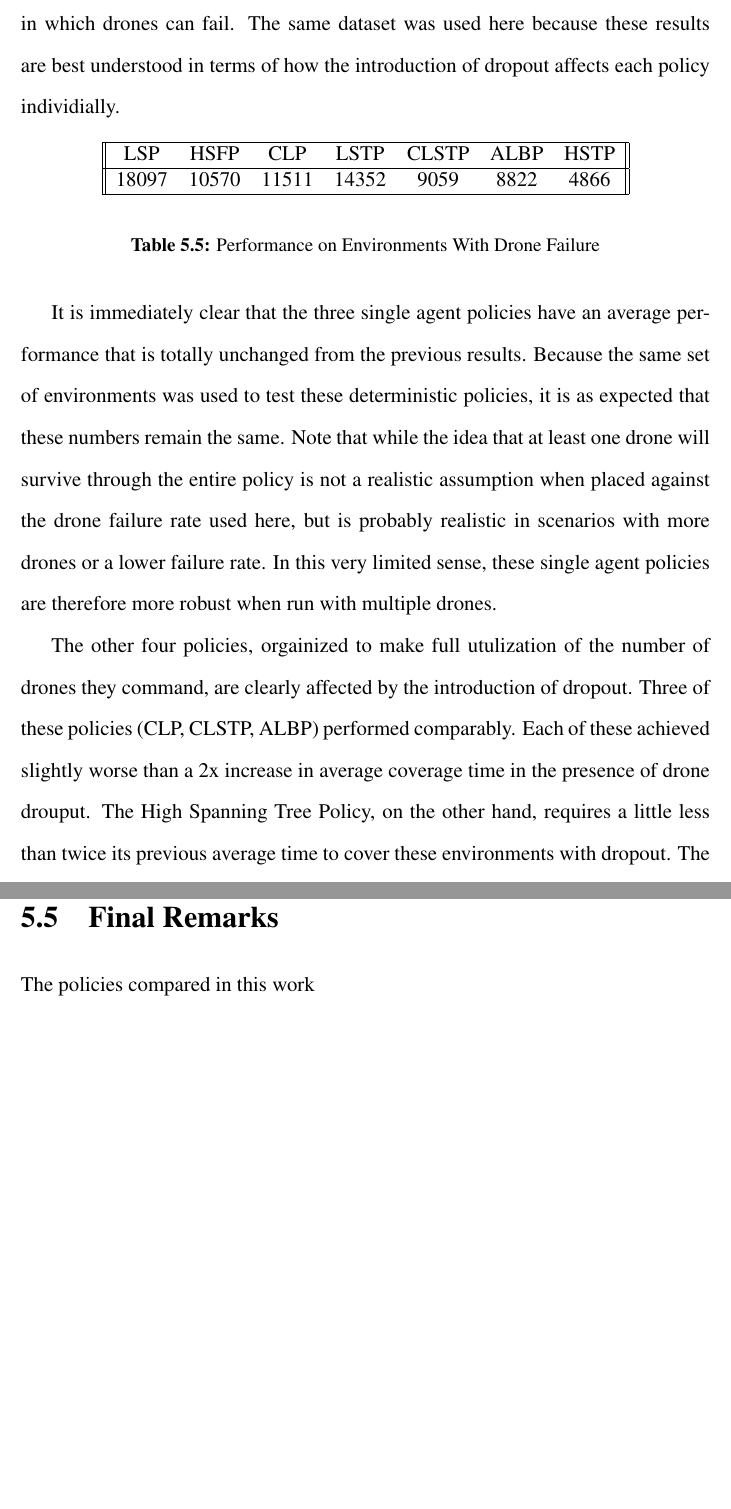
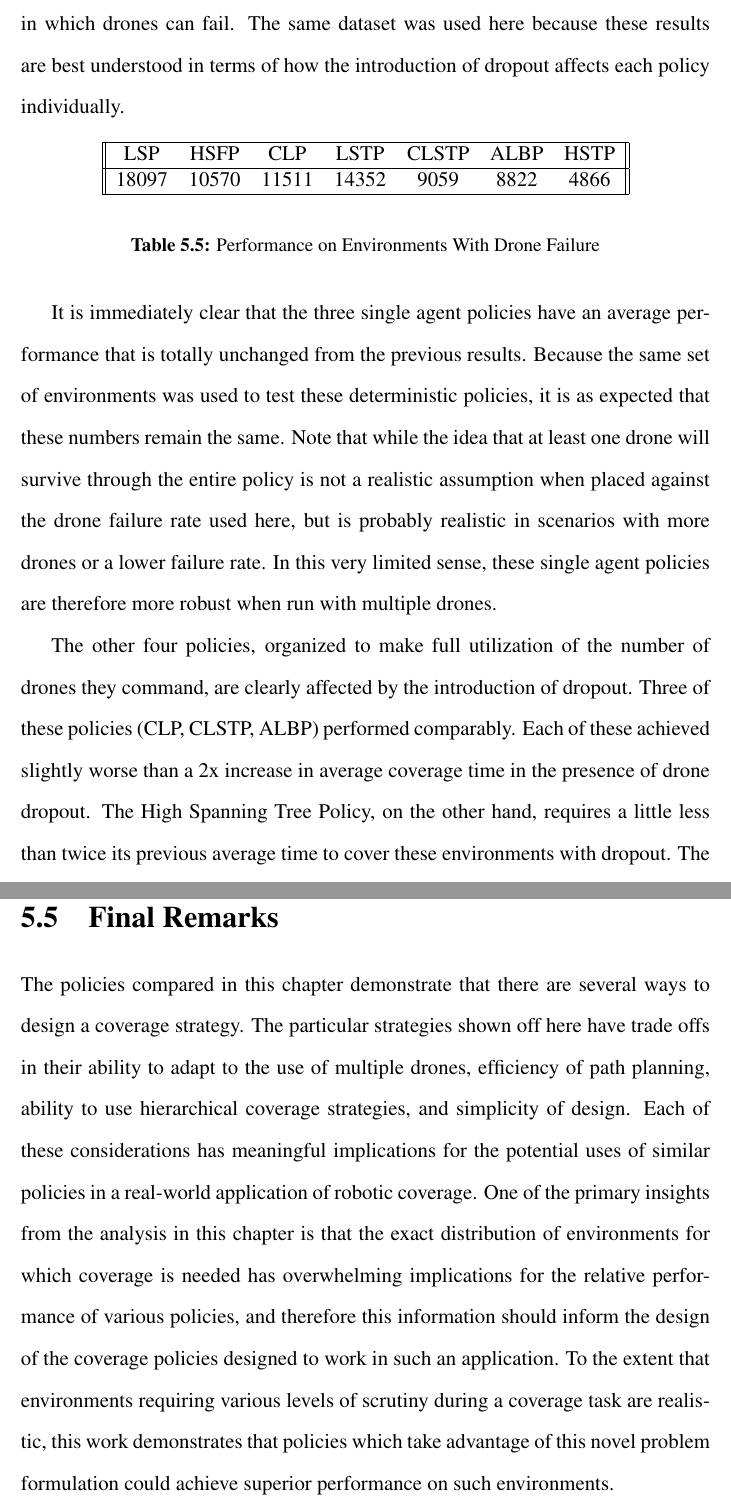
Before and after one commit to Daedalus359/thesis, a LaTeX thesis (Variable_Scrutiny_Robotic_Coverage.tex, which reads 5_Conclusion.tex): two parts of pages 94 and 97 of 101, joined at a grey line, cut so that both start at the same text, the shorter picture padded with empty space. Compiled offline with pdfLaTeX.

Commit message:
conclusion ready for final edits

```diff
--- a/5_Conclusion.tex
+++ b/5_Conclusion.tex
@@ -125,7 +125,7 @@ If the environments used in this dataset can be assumed to be representative of
 
 \subsection{Drone Dropout Performance Comparison}
 
-As discussed in previous chapters, the envrionment developed to simulate coverage scenarios in this work supports a mode of operation with drone failure. In the following table, average performance statistics are computed for the same environments as in the previous table. However, drones in this case were given an 0.05\% chance to fail at each time step. Note that this scenario will not cause a drone to fail if it is the only working drone left in a scenario. While the specific model of drone failure and choice of parameters used here is probably unrealistic, this setup allows for for a quick first look at the implications of each policy design for a case in which drones can fail. The same dataset was used here because these results are best understood in terms of how the introduction of dropout affects each policy individially.
+As discussed in previous chapters, the environment developed to simulate coverage scenarios in this work supports a mode of operation with drone failure. In the following table, average performance statistics are computed for the same environments as in the previous table. However, drones in this case were given an 0.05\% chance to fail at each time step. Note that this scenario will not cause a drone to fail if it is the only working drone left in a scenario. While the specific model of drone failure and choice of parameters used here is probably unrealistic, this setup allows for for a quick first look at the implications of each policy design for a case in which drones can fail. The same dataset was used here because these results are best understood in terms of how the introduction of dropout affects each policy individually.
 
 \begin{table}[h]
 \begin{center}
@@ -142,7 +142,7 @@ As discussed in previous chapters, the envrionment developed to simulate coverag
 
 It is immediately clear that the three single agent policies have an average performance that is totally unchanged from the previous results. Because the same set of environments was used to test these deterministic policies, it is as expected that these numbers remain the same. Note that while the idea that at least one drone will survive through the entire policy is not a realistic assumption when placed against the drone failure rate used here, but is probably realistic in scenarios with more drones or a lower failure rate. In this very limited sense, these single agent policies are therefore more robust when run with multiple drones.
 
-The other four policies, orgainized to make full utulization of the number of drones they command, are clearly affected by the introduction of dropout. Three of these policies (CLP, CLSTP, ALBP) performed comparably. Each of these achieved slightly worse than a 2x increase in average coverage time in the presence of drone drouput. The High Spanning Tree Policy, on the other hand, requires a little less than twice its previous average time to cover these environments with dropout. The only explanation offered for this difference is that this policy performs coverage more efficiently than the other three on this set of environments. As a result, it achieves a larger fraction of environment coverage before a drone failure occurs, on average. This means that once one or more drones have failed, a relatively small fraction of the original coverage task remains to be performed less efficiently by the remaining drones. While it is not possible to understand the way these policies adapt to drone failure from these numbers alone, visualizations of individual scenarios similar to this one show that the clustering technique used by these policies to divide territory does a god job at adapting quickly to each drone failure.
+The other four policies, organized to make full utilization of the number of drones they command, are clearly affected by the introduction of dropout. Three of these policies (CLP, CLSTP, ALBP) performed comparably. Each of these achieved slightly worse than a 2x increase in average coverage time in the presence of drone dropout. The High Spanning Tree Policy, on the other hand, requires a little less than twice its previous average time to cover these environments with dropout. The only explanation offered for this difference is that this policy performs coverage more efficiently than the other three on this set of environments. As a result, it achieves a larger fraction of environment coverage before a drone failure occurs, on average. This means that once one or more drones have failed, a relatively small fraction of the original coverage task remains to be performed less efficiently by the remaining drones. While it is not possible to understand the way these policies adapt to drone failure from these numbers alone, visualizations of individual scenarios similar to this one show that the clustering technique used by these policies to divide territory does a god job at adapting quickly to each drone failure.
 
 \section{Future Work}
 
@@ -161,4 +161,4 @@ It's worth addressing why this online learning behavior could be superior to a h
 
 \section{Final Remarks}
 
-The policies compared in this work
+The policies compared in this chapter demonstrate that there are several ways to design a coverage strategy. The particular strategies shown off here have trade offs in their ability to adapt to the use of multiple drones, efficiency of path planning, ability to use hierarchical coverage strategies, and simplicity of design. Each of these considerations has meaningful implications for the potential uses of similar policies in a real-world application of robotic coverage. One of the primary insights from the analysis in this chapter is that the exact distribution of environments for which coverage is needed has overwhelming implications for the relative performance of various policies, and therefore this information should inform the design of the coverage policies designed to work in such an application. To the extent that environments requiring various levels of scrutiny during a coverage task are realistic, this work demonstrates that policies which take advantage of this novel problem formulation could achieve superior performance on such environments.
```
Also changed, not shown: Variable_Scrutiny_Robotic_Coverage.pdf, 3 other files.
